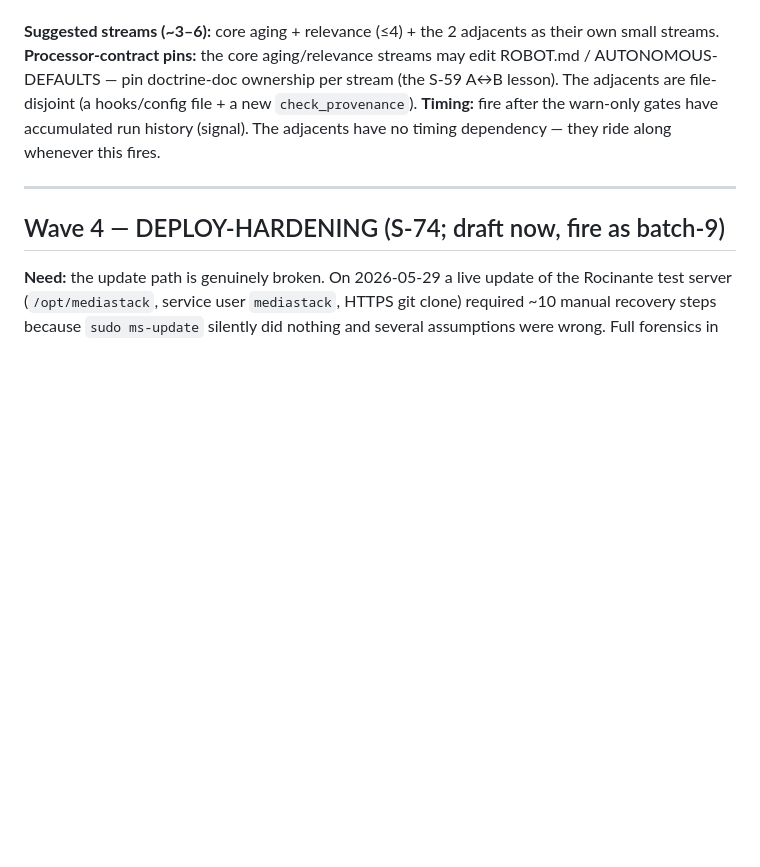
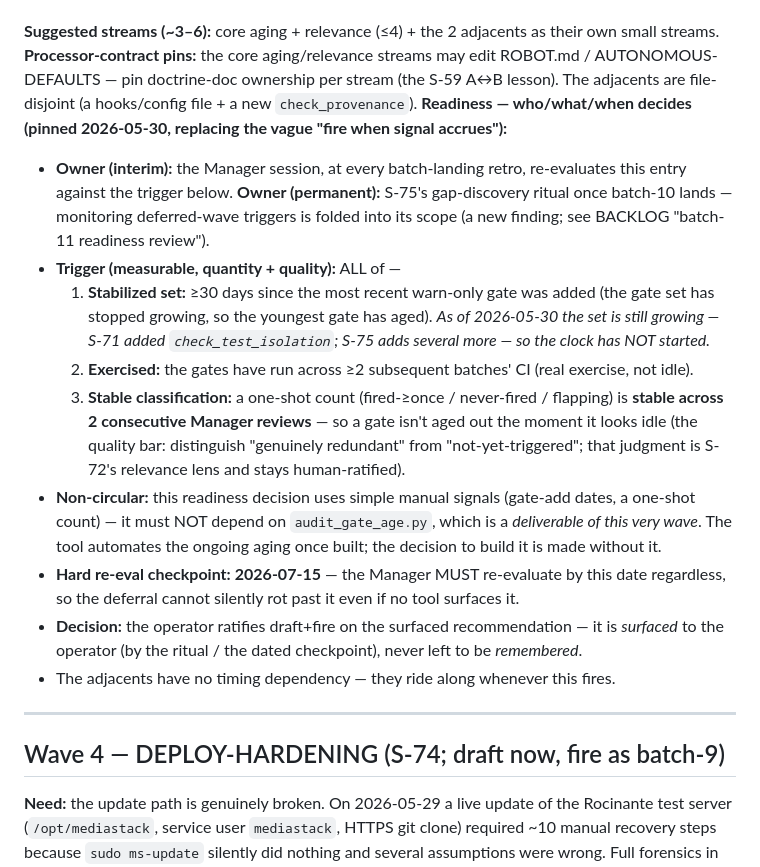
Before and after one commit to Nnyan/SLOP, a Markdown page: docs/POST-BATCH6-WAVE-MAP.md, the part around the change. GitHub-like rendering; blank space fills up the shorter version.

Commit message:
process: give batch-11 readiness an owner + measurable trigger + dated checkpoint (close the un-owned-deferral gap)
Caught via 'who decides batch-11 is ready'. Adds: interim owner (Manager retro) + permanent owner (S-75 ritual), quantity+quality trigger, 2026-07-15 hard re-eval, non-circularity. Plus a meta-finding: the ritual must monitor deferred-wave triggers.

Co-Authored-By: Claude Opus 4.8 <noreply@anthropic.com>

```diff
--- a/docs/POST-BATCH6-WAVE-MAP.md
+++ b/docs/POST-BATCH6-WAVE-MAP.md
@@ -145,8 +145,33 @@ their own small streams.
 **Processor-contract pins:** the core aging/relevance streams may edit ROBOT.md /
 AUTONOMOUS-DEFAULTS — pin doctrine-doc ownership per stream (the S-59 A↔B lesson).
 The adjacents are file-disjoint (a hooks/config file + a new `check_provenance`).
-**Timing:** fire after the warn-only gates have accumulated run history (signal).
-The adjacents have no timing dependency — they ride along whenever this fires.
+**Readiness — who/what/when decides (pinned 2026-05-30, replacing the vague "fire
+when signal accrues"):**
+- **Owner (interim):** the Manager session, at every batch-landing retro, re-evaluates
+  this entry against the trigger below. **Owner (permanent):** S-75's gap-discovery
+  ritual once batch-10 lands — monitoring deferred-wave triggers is folded into its
+  scope (a new finding; see BACKLOG "batch-11 readiness review").
+- **Trigger (measurable, quantity + quality):** ALL of —
+  1. **Stabilized set:** ≥30 days since the most recent warn-only gate was added (the
+     gate set has stopped growing, so the youngest gate has aged). *As of 2026-05-30
+     the set is still growing — S-71 added `check_test_isolation`; S-75 adds several
+     more — so the clock has NOT started.*
+  2. **Exercised:** the gates have run across ≥2 subsequent batches' CI (real exercise,
+     not idle).
+  3. **Stable classification:** a one-shot count (fired-≥once / never-fired / flapping)
+     is **stable across 2 consecutive Manager reviews** — so a gate isn't aged out the
+     moment it looks idle (the quality bar: distinguish "genuinely redundant" from
+     "not-yet-triggered"; that judgment is S-72's relevance lens and stays human-ratified).
+- **Non-circular:** this readiness decision uses simple manual signals (gate-add dates,
+  a one-shot count) — it must NOT depend on `audit_gate_age.py`, which is a *deliverable
+  of this very wave*. The tool automates the ongoing aging once built; the decision to
+  build it is made without it.
+- **Hard re-eval checkpoint:** **2026-07-15** — the Manager MUST re-evaluate by this
+  date regardless, so the deferral cannot silently rot past it even if no tool surfaces it.
+- **Decision:** the operator ratifies draft+fire on the surfaced recommendation — it is
+  *surfaced* to the operator (by the ritual / the dated checkpoint), never left to be
+  *remembered*.
+- The adjacents have no timing dependency — they ride along whenever this fires.
 
 ---
 
```
Also changed, not shown: docs/BACKLOG.md (+2 -0 lines).
